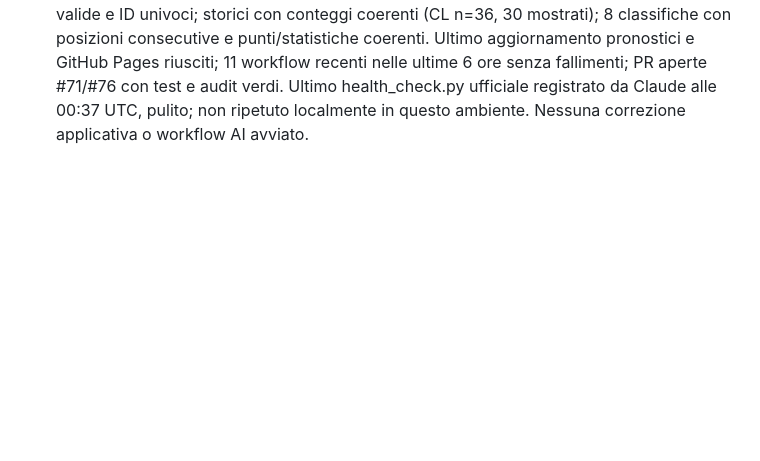
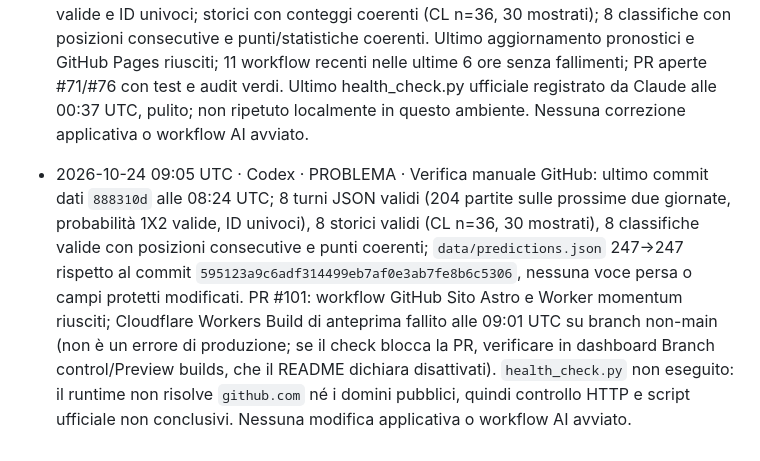
Before and after one commit to lollicilo4-tech/Fischietto-Finale-v2, a Markdown page: registro.md, the part around the change. GitHub-like rendering; blank space fills up the shorter version.

Commit message:
Registra controllo orario e blocco DNS

```diff
--- a/registro.md
+++ b/registro.md
@@ -37,3 +37,4 @@ Se il push di questo file fallisce perché l'altro agente ha appena scritto:
 - 2026-10-24 00:37 UTC · Claude · OK · health_check.py pulito: 8 campionati validi e aggiornati, storico integro (247), workflow senza errori, 2 PR aperte senza check falliti
 
 - 2026-10-24 04:03 UTC · Codex · OK · Verifica manuale tramite GitHub API: 24 JSON validi; turni generati 00:31–00:33 UTC (211–213 min, sotto soglia 5h30), probabilità 1X2 valide e ID univoci; storici con conteggi coerenti (CL n=36, 30 mostrati); 8 classifiche con posizioni consecutive e punti/statistiche coerenti. Ultimo aggiornamento pronostici e GitHub Pages riusciti; 11 workflow recenti nelle ultime 6 ore senza fallimenti; PR aperte #71/#76 con test e audit verdi. Ultimo health_check.py ufficiale registrato da Claude alle 00:37 UTC, pulito; non ripetuto localmente in questo ambiente. Nessuna correzione applicativa o workflow AI avviato.
+- 2026-10-24 09:05 UTC · Codex · PROBLEMA · Verifica manuale GitHub: ultimo commit dati `888310d` alle 08:24 UTC; 8 turni JSON validi (204 partite sulle prossime due giornate, probabilità 1X2 valide, ID univoci), 8 storici validi (CL n=36, 30 mostrati), 8 classifiche valide con posizioni consecutive e punti coerenti; `data/predictions.json` 247→247 rispetto al commit `595123a9c6adf314499eb7af0e3ab7fe8b6c5306`, nessuna voce persa o campi protetti modificati. PR #101: workflow GitHub Sito Astro e Worker momentum riusciti; Cloudflare Workers Build di anteprima fallito alle 09:01 UTC su branch non-main (non è un errore di produzione; se il check blocca la PR, verificare in dashboard Branch control/Preview builds, che il README dichiara disattivati). `health_check.py` non eseguito: il runtime non risolve `github.com` né i domini pubblici, quindi controllo HTTP e script ufficiale non conclusivi. Nessuna modifica applicativa o workflow AI avviato.
```
